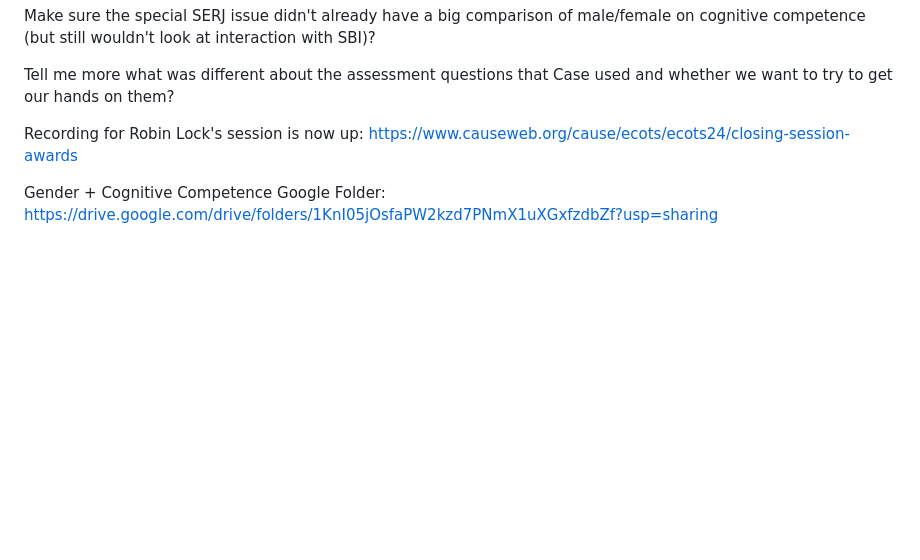
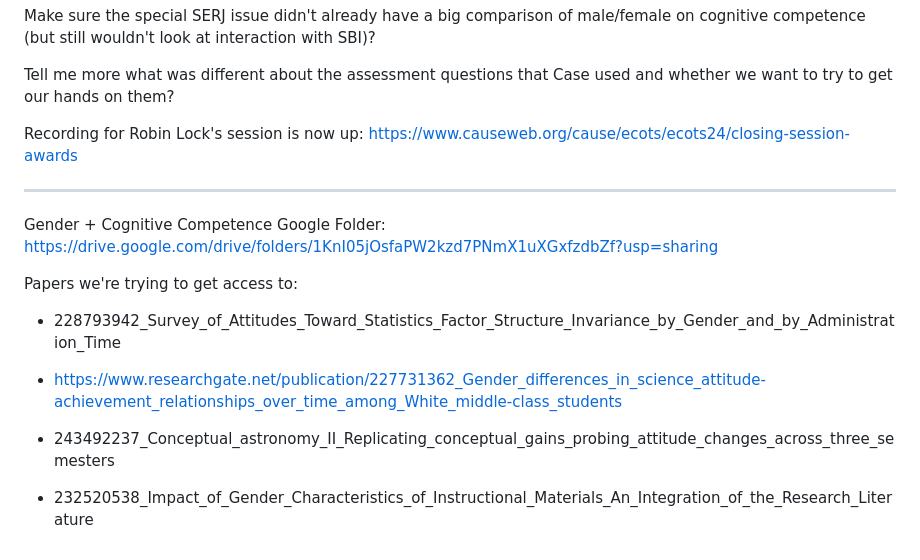
Before and after one commit to iambethchance/Frost2024, a Markdown page: README.md, the part around the change. GitHub-like rendering; blank space fills up the shorter version.

```diff
--- a/README.md
+++ b/README.md
@@ -44,5 +44,17 @@ Tell me more what was different about the assessment questions that Case used an
 
 Recording for Robin Lock's session is now up: https://www.causeweb.org/cause/ecots/ecots24/closing-session-awards
 
+-----
+
 Gender + Cognitive Competence Google Folder:
 https://drive.google.com/drive/folders/1KnI05jOsfaPW2kzd7PNmX1uXGxfzdbZf?usp=sharing
+
+Papers we're trying to get access to:
+
+- 228793942_Survey_of_Attitudes_Toward_Statistics_Factor_Structure_Invariance_by_Gender_and_by_Administration_Time
+
+- https://www.researchgate.net/publication/227731362_Gender_differences_in_science_attitude-achievement_relationships_over_time_among_White_middle-class_students
+
+- 243492237_Conceptual_astronomy_II_Replicating_conceptual_gains_probing_attitude_changes_across_three_semesters
+
+- 232520538_Impact_of_Gender_Characteristics_of_Instructional_Materials_An_Integration_of_the_Research_Literature
```
